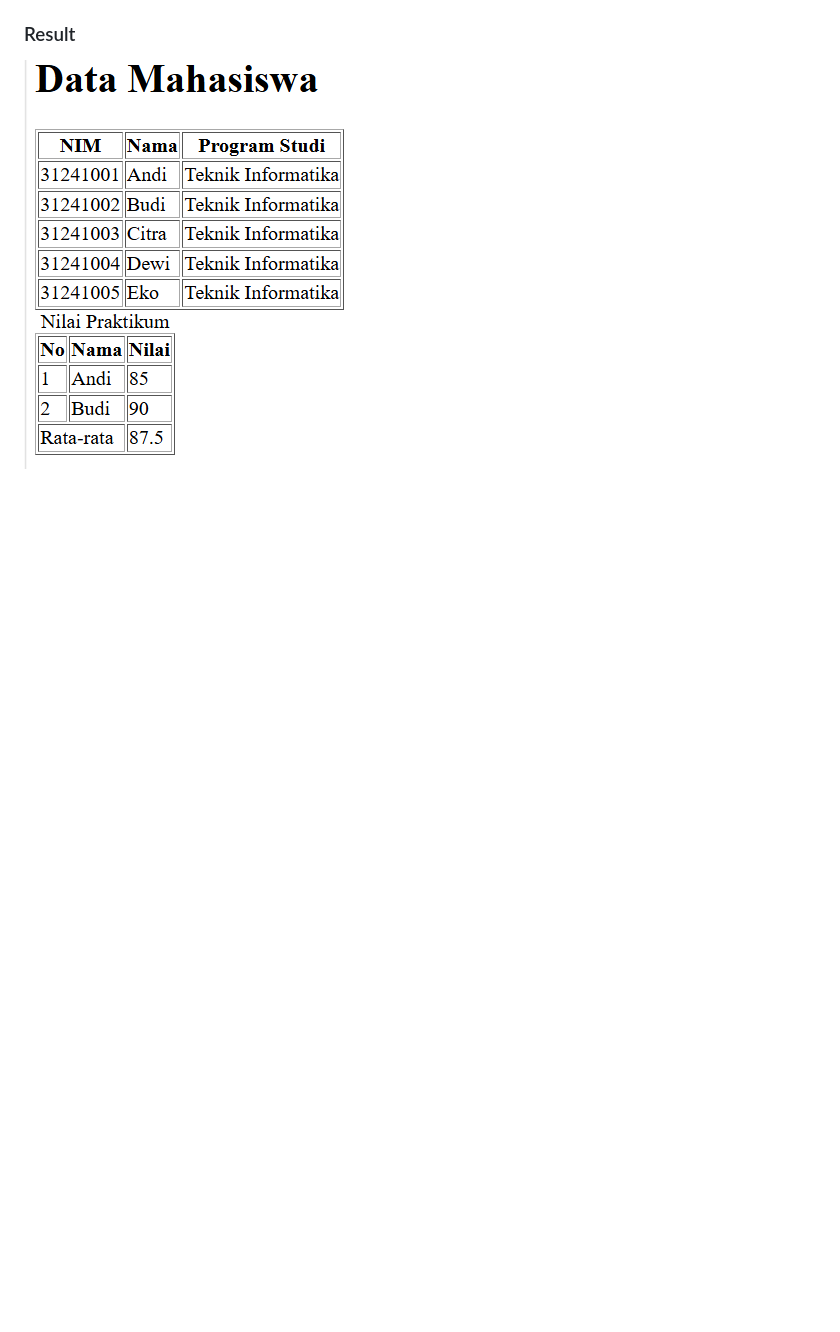
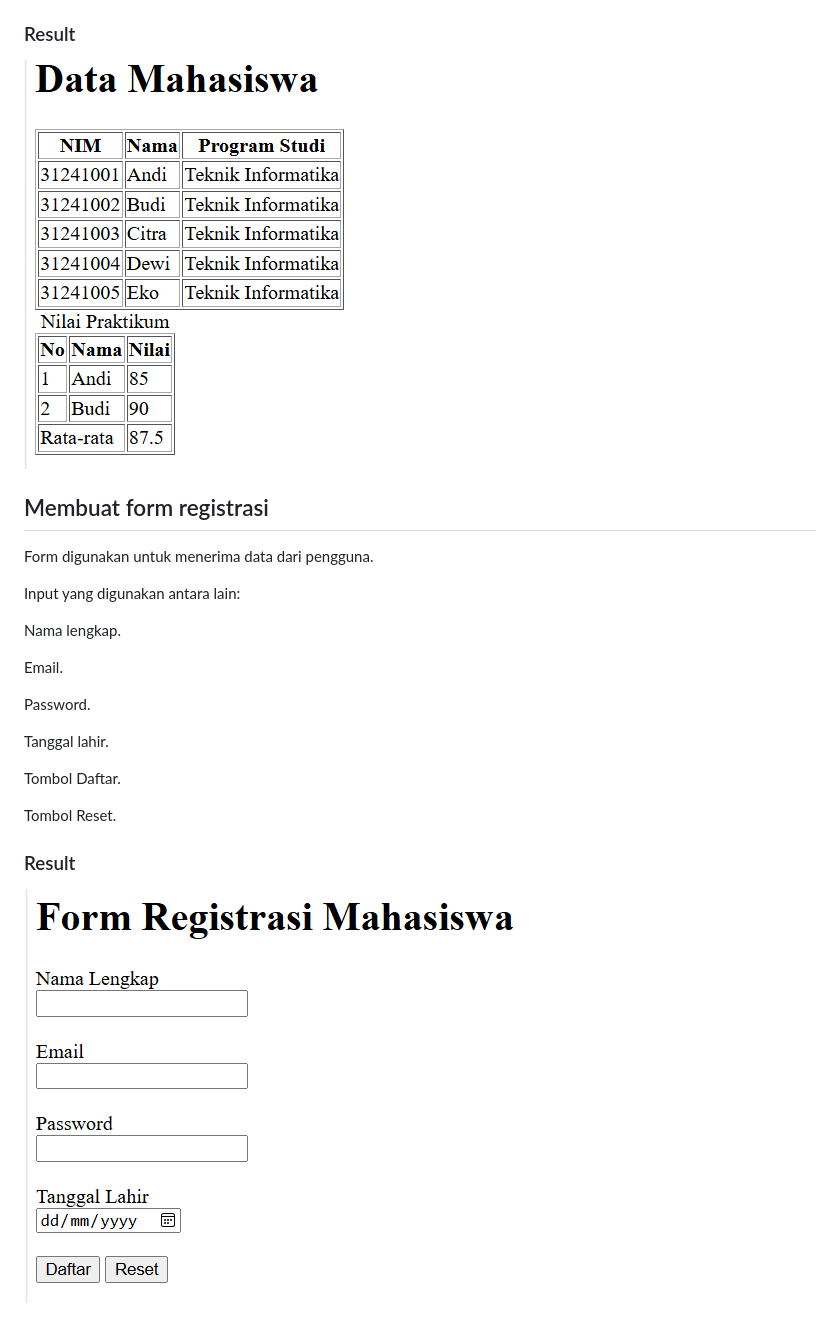
Before and after one commit to adityamuhyadi29/Lab2Web, a Markdown page: README.md, the part around the change. Drawn GitHub-style; pictures changed too: Screenshot/ss3.png (added); blank space fills up the shorter version.

Commit message:
menambahkan Screenshot3

```diff
--- a/README.md
+++ b/README.md
@@ -28,3 +28,25 @@ Pada langkah ini tabel dikembangkan menggunakan beberapa elemen HTML:
 ### Result
 
 ![Gambar 2](Screenshot/ss2.png)
+
+## Membuat form registrasi
+
+Form digunakan untuk menerima data dari pengguna.
+
+Input yang digunakan antara lain:
+
+Nama lengkap.
+
+Email.
+
+Password.
+
+Tanggal lahir.
+
+Tombol Daftar.
+
+Tombol Reset.
+
+### Result
+
+![Gambar 3](Screenshot/ss3.png)
```
